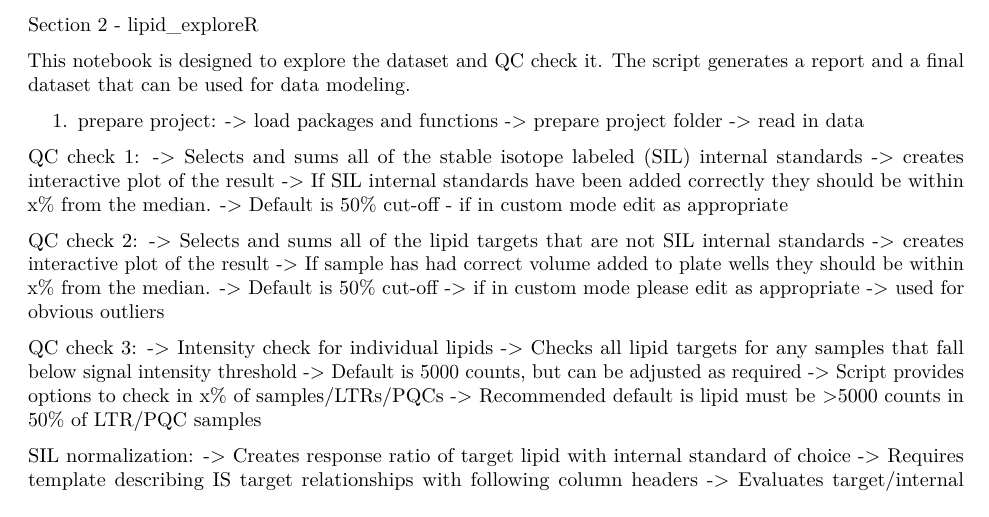
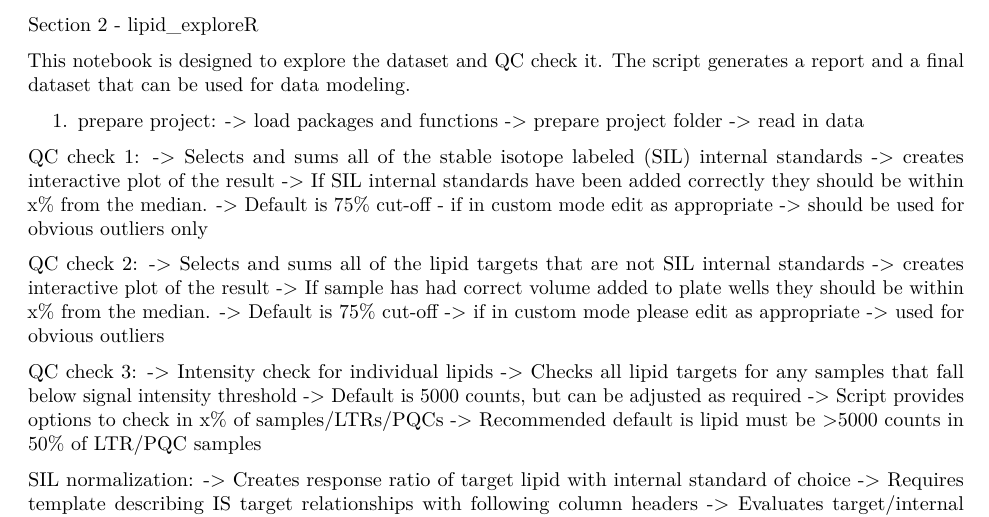
Before and after one commit to lukewhiley/targeted_lipid_exploreR_v2, an R Markdown document (notebooks/2021-LGW-ANPC-targeted-lipid-processR_v2.rmd): part of page 1 of 2, cut so that both start at the same text. Rendered offline with R 4.5, knitr and Pandoc, then LaTeX, with nearby package versions.

Commit message:
Update 2021-LGW-ANPC-targeted-lipid-processR_v2.rmd

````diff
--- a/notebooks/2021-LGW-ANPC-targeted-lipid-processR_v2.rmd
+++ b/notebooks/2021-LGW-ANPC-targeted-lipid-processR_v2.rmd
@@ -122,7 +122,8 @@ QC check 1:
   -> Selects and sums all of the stable isotope labeled (SIL) internal standards
   -> creates interactive plot of the result
   -> If SIL internal standards have been added correctly they should be within x% from the median.
-  -> Default is 50% cut-off - if in custom mode edit as appropriate
+  -> Default is 75% cut-off - if in custom mode edit as appropriate
+  -> should be used for obvious outliers only
 
 
 ```{r, summed_SIL_checkR,  eval = FALSE, echo = FALSE, results = FALSE, warning=FALSE, message=FALSE}
@@ -143,7 +144,7 @@ QC check 2:
   -> Selects and sums all of the lipid targets that are not SIL internal standards
   -> creates interactive plot of the result
   -> If sample has had correct volume added to plate wells they should be within x% from the median.
-  -> Default is 50% cut-off
+  -> Default is 75% cut-off
   -> if in custom mode please edit as appropriate
   -> used for obvious outliers
 
````
